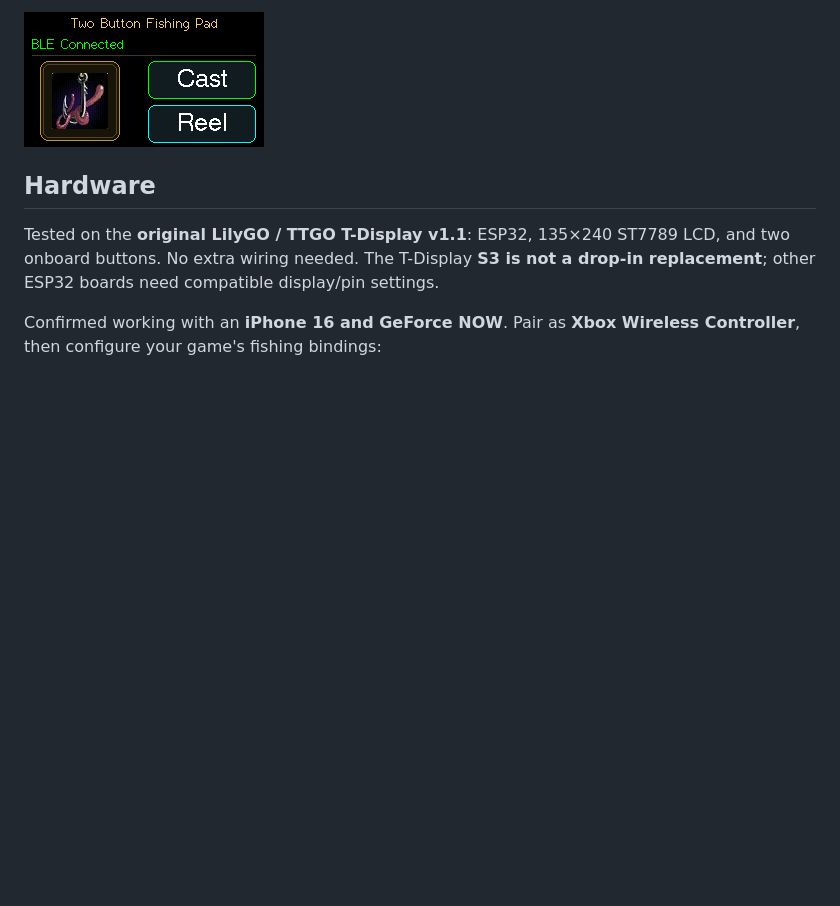
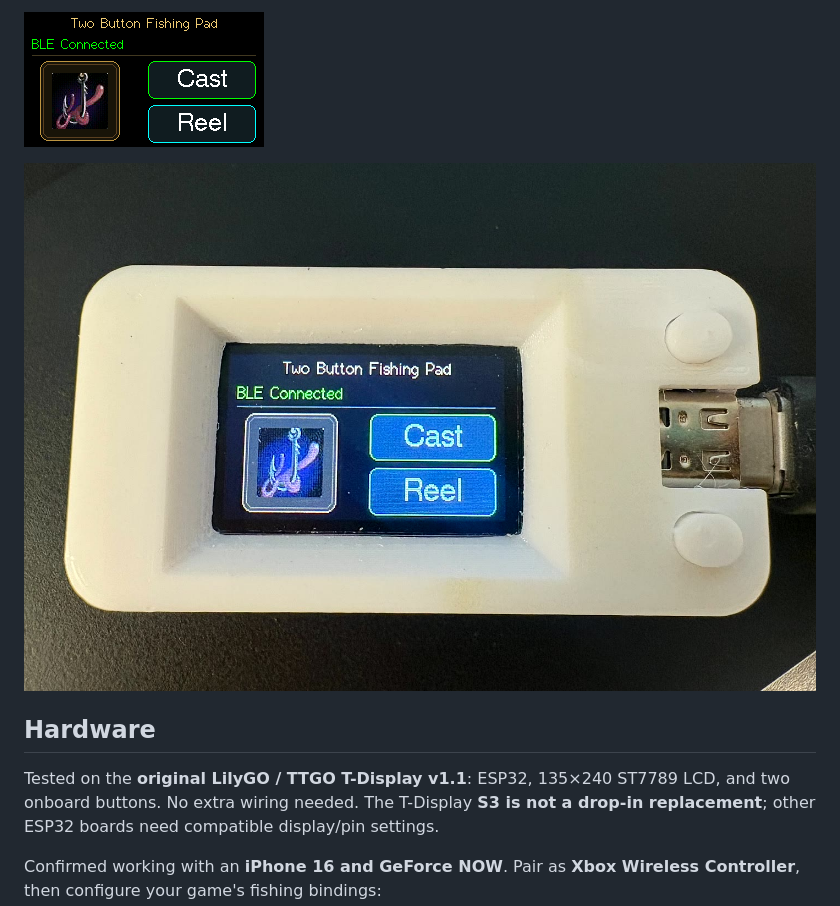
Before and after one commit to Lanjelin/esp32-fishing, a Markdown page: README.md, the part around the change. GitHub-like rendering; pictures changed too: assets/enclosure.jpg (added); blank space fills up the shorter version.

Commit message:
gone fishing

```diff
--- a/README.md
+++ b/README.md
@@ -5,6 +5,8 @@ Cast your line with one button and reel/interact with the other. Each press is
 sent directly as a controller input—there is no bite detection or automatic fishing.
 
 ![Two Button Fishing Pad UI](assets/ui.png)
+
+![The assembled pad in its 3D-printed enclosure](assets/enclosure.jpg)
 
 ## Hardware
 
```
